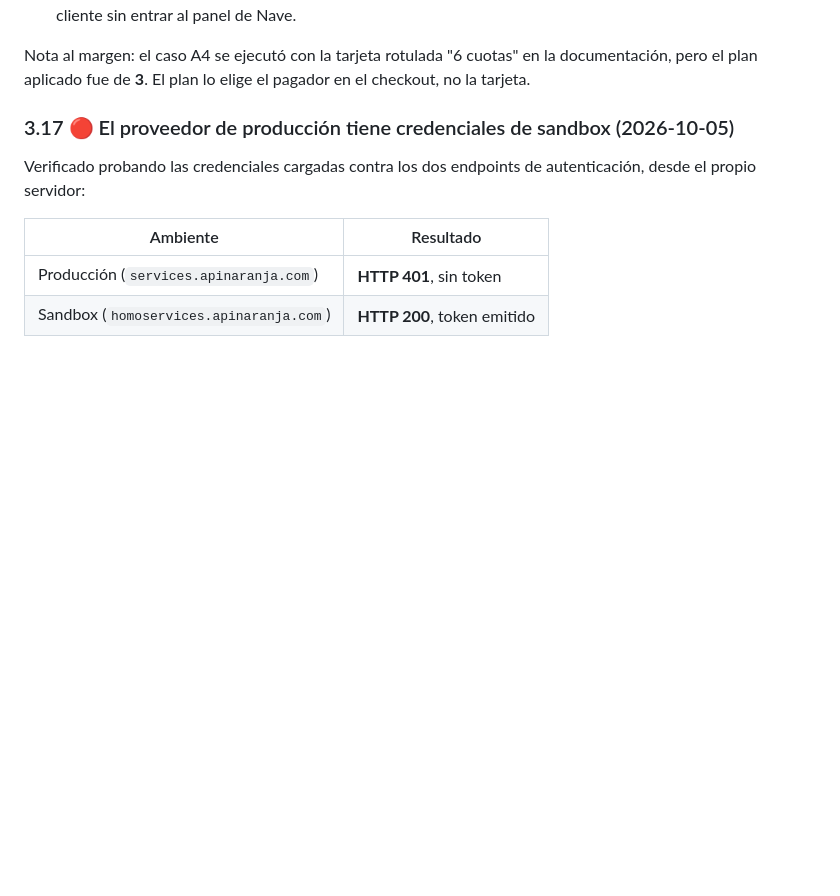
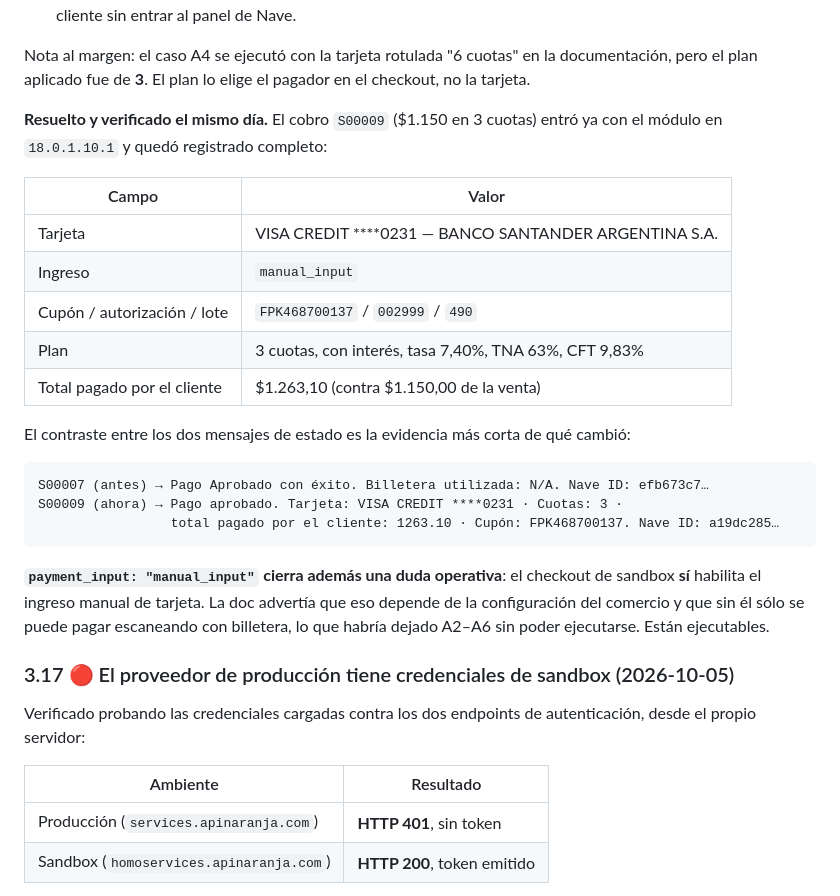
Before and after one commit to martinllanos/nave, a Markdown page: tasks/plan_homologacion_nave.md, the part around the change. GitHub-like rendering; folded sections open; blank space fills up the shorter version.

Commit message:
[IMP] tasks: el registro del cobro online queda verificado contra sandbox
El cobro S00009 ($1.150 en 3 cuotas) entró con el módulo ya desplegado y quedó
con marca, últimos cuatro, emisor, cupón, autorización, lote, plan completo y el
total que efectivamente pagó el cliente: $1.263,10 contra los $1.150 de la venta.
El mensaje de estado pasó de "Billetera utilizada: N/A" a describir la tarjeta y
las cuotas, que era lo que motivó el cambio.

De paso, el pago llegó con payment_input "manual_input", así que el checkout de
sandbox habilita el ingreso manual de tarjeta. La doc avisaba que eso depende de
la configuración del comercio y que sin él sólo se paga escaneando con billetera,
lo que habría dejado los casos A2-A6 sin poder ejecutarse.

Co-Authored-By: Claude Opus 5 <noreply@anthropic.com>

````diff
--- a/tasks/plan_homologacion_nave.md
+++ b/tasks/plan_homologacion_nave.md
@@ -526,6 +526,30 @@ Dos consecuencias:
 
 Nota al margen: el caso A4 se ejecutó con la tarjeta rotulada "6 cuotas" en la documentación, pero
 el plan aplicado fue de **3**. El plan lo elige el pagador en el checkout, no la tarjeta.
+
+**Resuelto y verificado el mismo día.** El cobro `S00009` ($1.150 en 3 cuotas) entró ya con el
+módulo en `18.0.1.10.1` y quedó registrado completo:
+
+| Campo | Valor |
+|---|---|
+| Tarjeta | VISA CREDIT ****0231 — BANCO SANTANDER ARGENTINA S.A. |
+| Ingreso | `manual_input` |
+| Cupón / autorización / lote | `FPK468700137` / `002999` / `490` |
+| Plan | 3 cuotas, con interés, tasa 7,40%, TNA 63%, CFT 9,83% |
+| Total pagado por el cliente | $1.263,10 (contra $1.150,00 de la venta) |
+
+El contraste entre los dos mensajes de estado es la evidencia más corta de qué cambió:
+
+```
+S00007 (antes) → Pago Aprobado con éxito. Billetera utilizada: N/A. Nave ID: efb673c7…
+S00009 (ahora) → Pago aprobado. Tarjeta: VISA CREDIT ****0231 · Cuotas: 3 ·
+                 total pagado por el cliente: 1263.10 · Cupón: FPK468700137. Nave ID: a19dc285…
+```
+
+**`payment_input: "manual_input"` cierra además una duda operativa**: el checkout de sandbox **sí**
+habilita el ingreso manual de tarjeta. La doc advertía que eso depende de la configuración del
+comercio y que sin él sólo se puede pagar escaneando con billetera, lo que habría dejado A2–A6 sin
+poder ejecutarse. Están ejecutables.
 
 ### 3.17 🔴 El proveedor de producción tiene credenciales de sandbox (2026-10-05)
 
````
Also changed, not shown: 1 other file.
